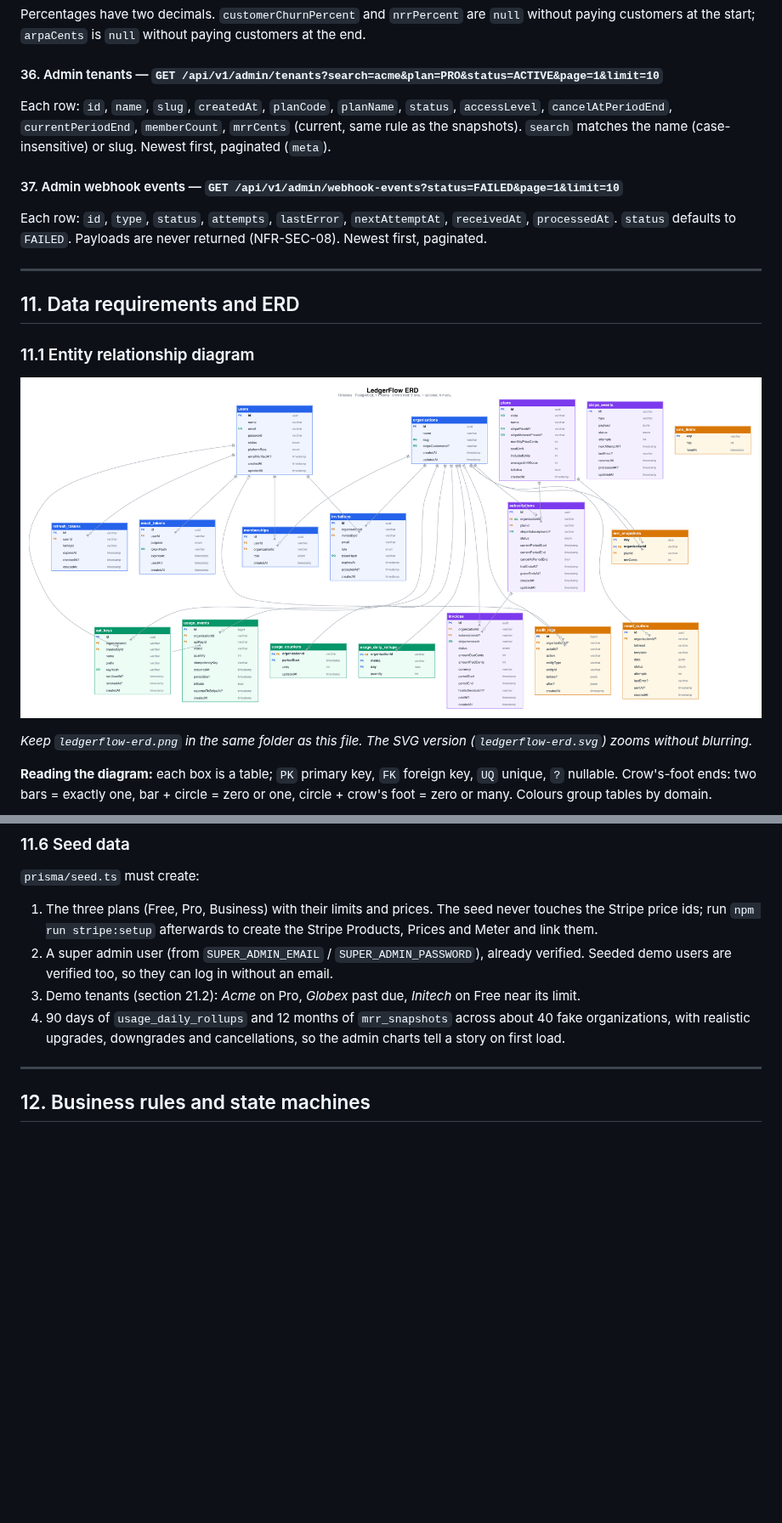
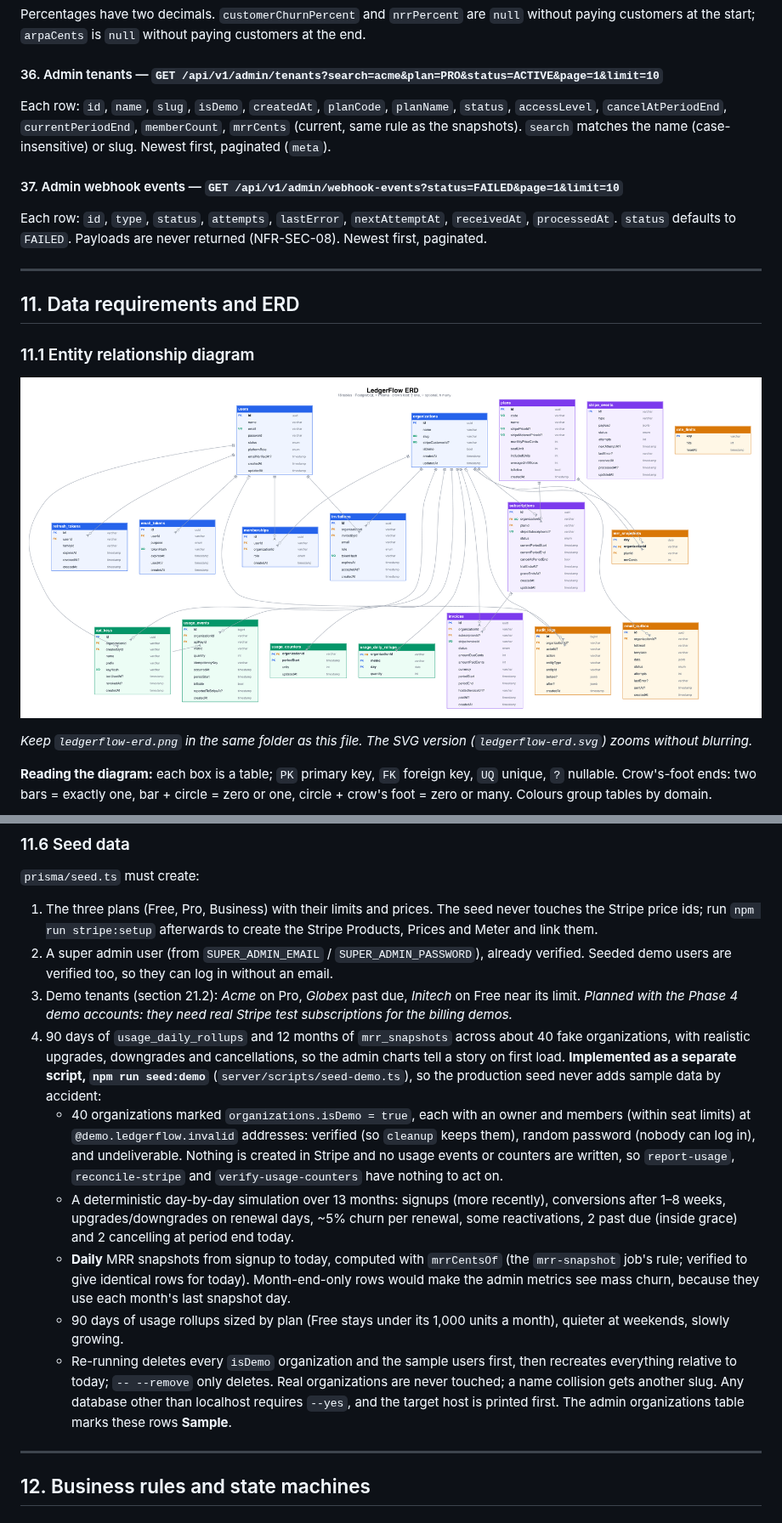
Before and after one commit to ashikurriyal/Multi-Tenant-SaaS, a Markdown page: docs/LedgerFlow.md, 2 parts joined by grey strips. Shown at 85% size. GitHub-like rendering; pictures changed too: docs/ledgerflow-erd.png; blank space fills up the shorter version.

Commit message:
chore(server): add demo history seed (40 sample orgs, 12 months MRR, 90 days usage)

```diff
--- a/docs/LedgerFlow.md
+++ b/docs/LedgerFlow.md
@@ -1001,7 +1001,7 @@ Percentages have two decimals. `customerChurnPercent` and `nrrPercent` are `null
 
 #### 36. Admin tenants — `GET /api/v1/admin/tenants?search=acme&plan=PRO&status=ACTIVE&page=1&limit=10`
 
-Each row: `id`, `name`, `slug`, `createdAt`, `planCode`, `planName`, `status`, `accessLevel`, `cancelAtPeriodEnd`, `currentPeriodEnd`, `memberCount`, `mrrCents` (current, same rule as the snapshots). `search` matches the name (case-insensitive) or slug. Newest first, paginated (`meta`).
+Each row: `id`, `name`, `slug`, `isDemo`, `createdAt`, `planCode`, `planName`, `status`, `accessLevel`, `cancelAtPeriodEnd`, `currentPeriodEnd`, `memberCount`, `mrrCents` (current, same rule as the snapshots). `search` matches the name (case-insensitive) or slug. Newest first, paginated (`meta`).
 
 #### 37. Admin webhook events — `GET /api/v1/admin/webhook-events?status=FAILED&page=1&limit=10`
 
@@ -1712,8 +1715,13 @@ export default defineConfig({
 
 1. The three plans (Free, Pro, Business) with their limits and prices. The seed never touches the Stripe price ids; run `npm run stripe:setup` afterwards to create the Stripe Products, Prices and Meter and link them.
 2. A super admin user (from `SUPER_ADMIN_EMAIL` / `SUPER_ADMIN_PASSWORD`), already verified. Seeded demo users are verified too, so they can log in without an email.
-3. Demo tenants (section 21.2): *Acme* on Pro, *Globex* past due, *Initech* on Free near its limit.
-4. 90 days of `usage_daily_rollups` and 12 months of `mrr_snapshots` across about 40 fake organizations, with realistic upgrades, downgrades and cancellations, so the admin charts tell a story on first load.
+3. Demo tenants (section 21.2): *Acme* on Pro, *Globex* past due, *Initech* on Free near its limit. *Planned with the Phase 4 demo accounts: they need real Stripe test subscriptions for the billing demos.*
+4. 90 days of `usage_daily_rollups` and 12 months of `mrr_snapshots` across about 40 fake organizations, with realistic upgrades, downgrades and cancellations, so the admin charts tell a story on first load. **Implemented as a separate script, `npm run seed:demo`** (`server/scripts/seed-demo.ts`), so the production seed never adds sample data by accident:
+   - 40 organizations marked `organizations.isDemo = true`, each with an owner and members (within seat limits) at `@demo.ledgerflow.invalid` addresses: verified (so `cleanup` keeps them), random password (nobody can log in), and undeliverable. Nothing is created in Stripe and no usage events or counters are written, so `report-usage`, `reconcile-stripe` and `verify-usage-counters` have nothing to act on.
+   - A deterministic day-by-day simulation over 13 months: signups (more recently), conversions after 1–8 weeks, upgrades/downgrades on renewal days, ~5% churn per renewal, some reactivations, 2 past due (inside grace) and 2 cancelling at period end today.
+   - **Daily** MRR snapshots from signup to today, computed with `mrrCentsOf` (the `mrr-snapshot` job's rule; verified to give identical rows for today). Month-end-only rows would make the admin metrics see mass churn, because they use each month's last snapshot day.
+   - 90 days of usage rollups sized by plan (Free stays under its 1,000 units a month), quieter at weekends, slowly growing.
+   - Re-running deletes every `isDemo` organization and the sample users first, then recreates everything relative to today; `-- --remove` only deletes. Real organizations are never touched; a name collision gets another slug. Any database other than localhost requires `--yes`, and the target host is printed first. The admin organizations table marks these rows **Sample**.
 
 ---
 
```
Also changed, not shown: other parts of docs/LedgerFlow.md (+5 -2 lines), docs/deployment.md (+12 -0 lines), 10 other files.
